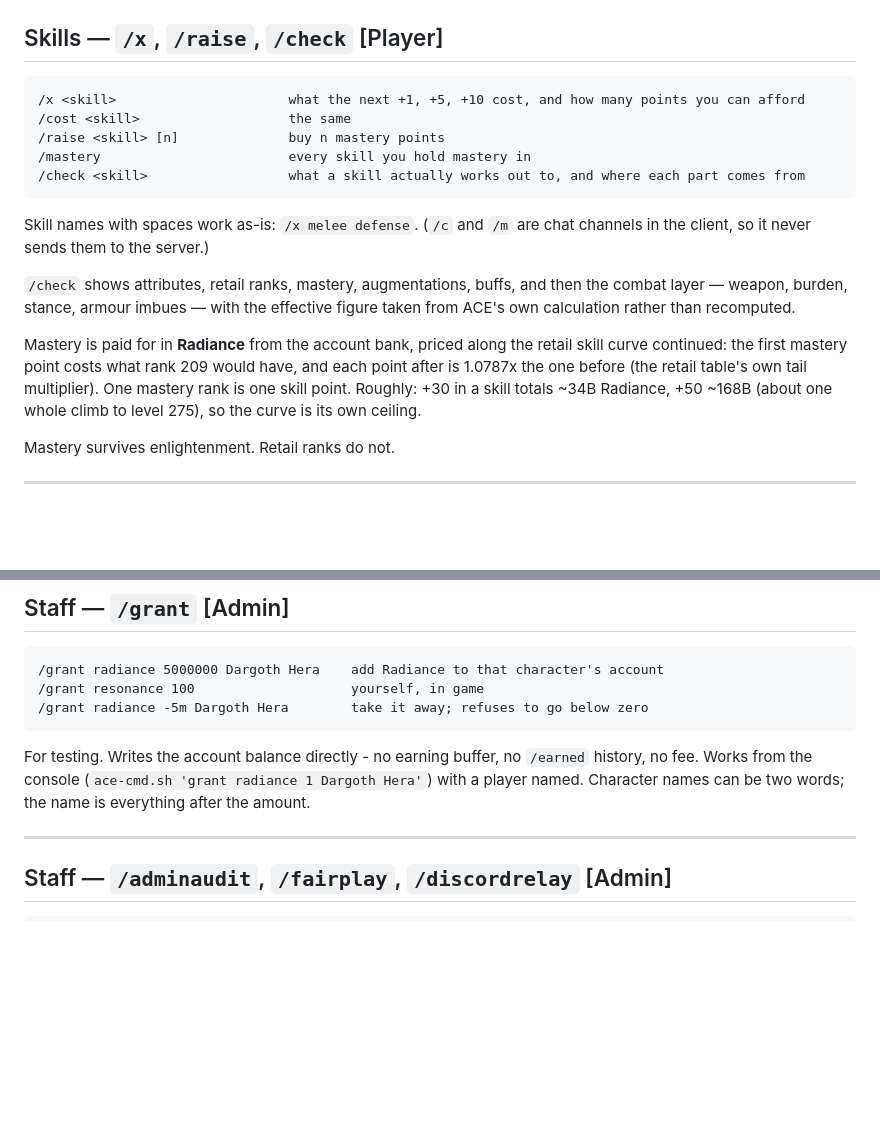
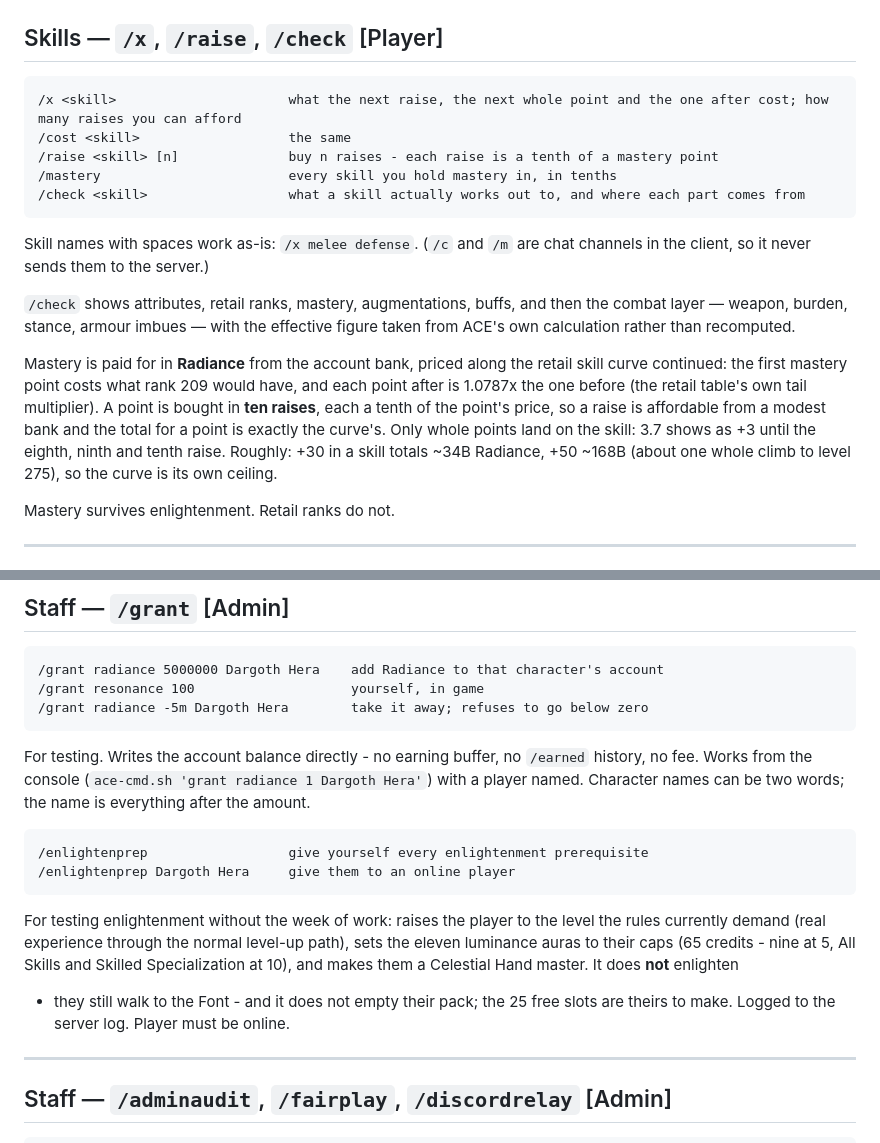
Before and after one commit to tombohar/aeshnidae-site, a Markdown page: commands.md, 2 parts joined by grey strips. GitHub-like rendering; blank space fills up the shorter version.

Commit message:
Update commands (ACEPublic 76d7a86e)

````diff
--- a/commands.md
+++ b/commands.md
@@ -137,10 +137,10 @@ modified variant of the same dungeon live at the same time.
 ## Skills — `/x`, `/raise`, `/check` [Player]
 
 ```
-/x <skill>                      what the next +1, +5, +10 cost, and how many points you can afford
+/x <skill>                      what the next raise, the next whole point and the one after cost; how many raises you can afford
 /cost <skill>                   the same
-/raise <skill> [n]              buy n mastery points
-/mastery                        every skill you hold mastery in
+/raise <skill> [n]              buy n raises - each raise is a tenth of a mastery point
+/mastery                        every skill you hold mastery in, in tenths
 /check <skill>                  what a skill actually works out to, and where each part comes from
 ```
 
@@ -152,9 +152,12 @@ from ACE's own calculation rather than recomputed.
 
 Mastery is paid for in **Radiance** from the account bank, priced along the retail
 skill curve continued: the first mastery point costs what rank 209 would have, and each
-point after is 1.0787x the one before (the retail table's own tail multiplier). One
-mastery rank is one skill point. Roughly: +30 in a skill totals ~34B Radiance, +50 ~168B
-(about one whole climb to level 275), so the curve is its own ceiling.
+point after is 1.0787x the one before (the retail table's own tail multiplier). A point
+is bought in **ten raises**, each a tenth of the point's price, so a raise is affordable
+from a modest bank and the total for a point is exactly the curve's. Only whole points
+land on the skill: 3.7 shows as +3 until the eighth, ninth and tenth raise. Roughly: +30
+in a skill totals ~34B Radiance, +50 ~168B (about one whole climb to level 275), so the
+curve is its own ceiling.
 
 Mastery survives enlightenment. Retail ranks do not.
 
@@ -236,6 +239,18 @@ For testing. Writes the account balance directly - no earning buffer, no `/earne
 history, no fee. Works from the console (`ace-cmd.sh 'grant radiance 1 Dargoth Hera'`)
 with a player named. Character names can be two words; the name is everything after the
 amount.
+
+```
+/enlightenprep                  give yourself every enlightenment prerequisite
+/enlightenprep Dargoth Hera     give them to an online player
+```
+
+For testing enlightenment without the week of work: raises the player to the level the
+rules currently demand (real experience through the normal level-up path), sets the
+eleven luminance auras to their caps (65 credits - nine at 5, All Skills and Skilled
+Specialization at 10), and makes them a Celestial Hand master. It does **not** enlighten
+- they still walk to the Font - and it does not empty their pack; the 25 free slots are
+theirs to make. Logged to the server log. Player must be online.
 
 ---
 
````
